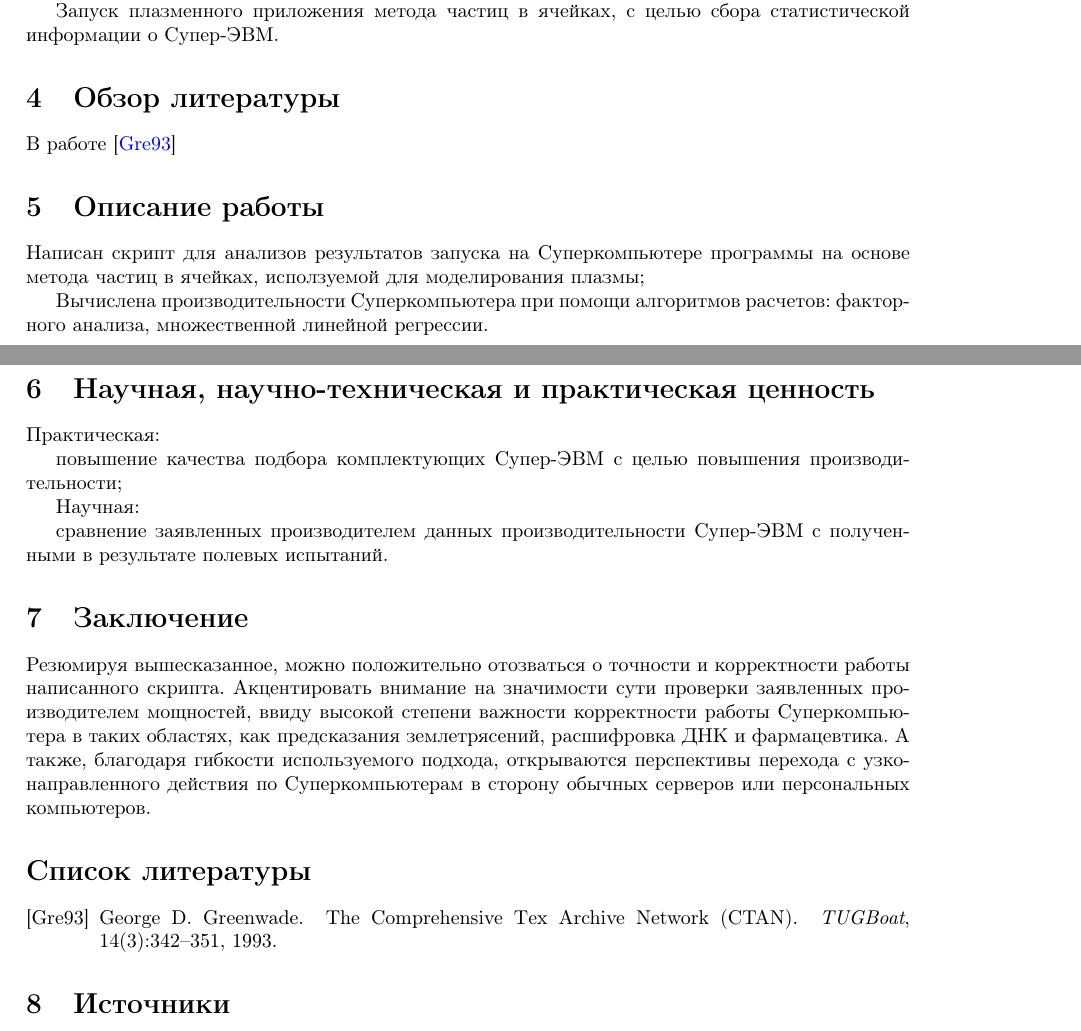
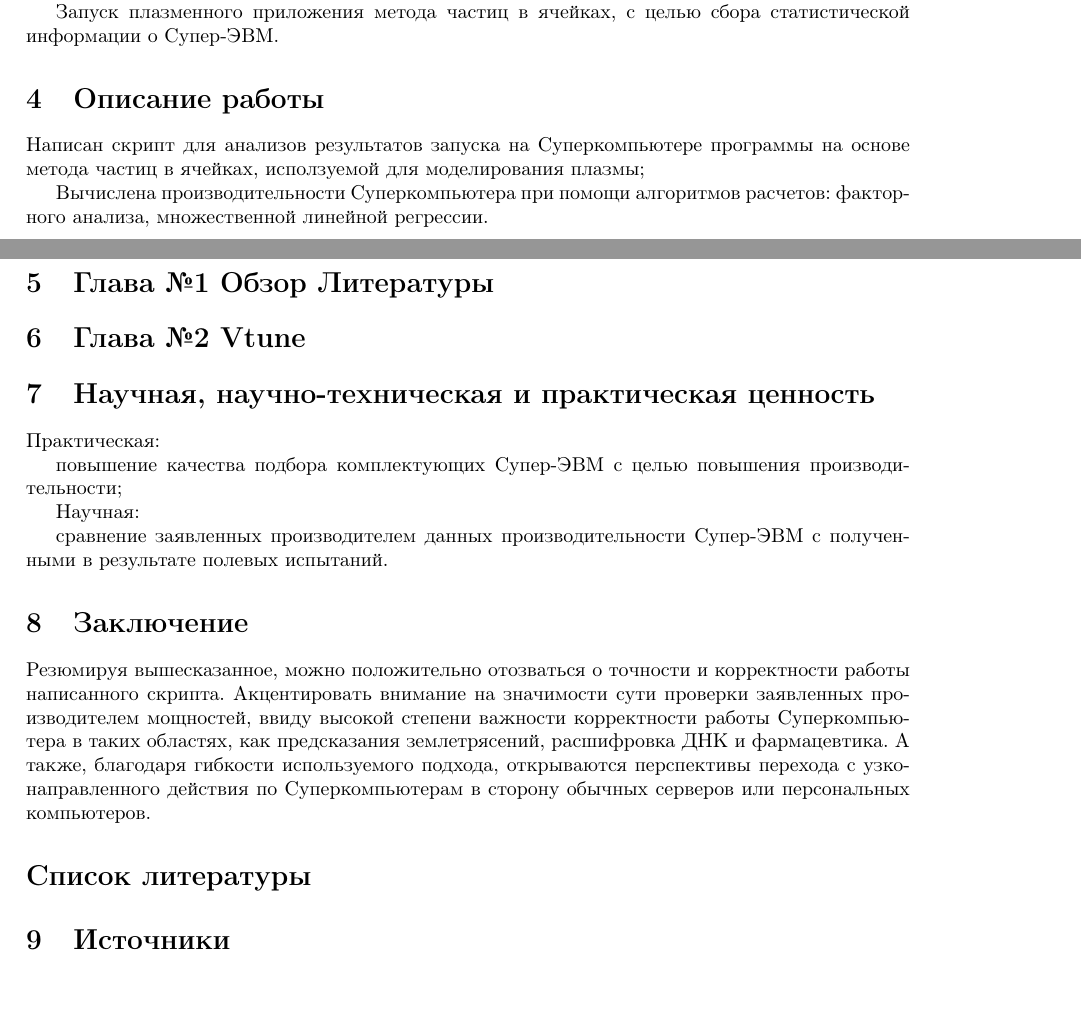
Before and after one commit to snytav/VKR_magistry22_VTm, a LaTeX paper (Klinovitskiy_Main.tex): two parts of pages 1 and 2 of 2, joined at a grey line, cut so that both start at the same text, the shorter picture padded with empty space. Compiled offline with pdfLaTeX.

Commit message:
№3 correct

```diff
--- a/Klinovitskiy_Main.tex
+++ b/Klinovitskiy_Main.tex
@@ -33,13 +33,14 @@
 
 Запуск плазменного приложения метода частиц в ячейках, с целью сбора статистической информации о Супер-ЭВМ.
 
-\section{Обзор литературы}
-В работе \cite{greenwade93}
-
 \section{Описание работы}
 Написан скрипт для анализов результатов запуска на Суперкомпьютере программы на основе метода частиц в ячейках, исползуемой для моделирования плазмы;
 
 Вычислена производительности Суперкомпьютера при помощи алгоритмов расчетов: факторного анализа, множественной линейной регрессии.
+
+\section{Глава №1 Обзор Литературы}
+
+\section{Глава №2 Vtune}
 
 \section{Научная, научно-техническая и практическая ценность}
 Практическая:
```
